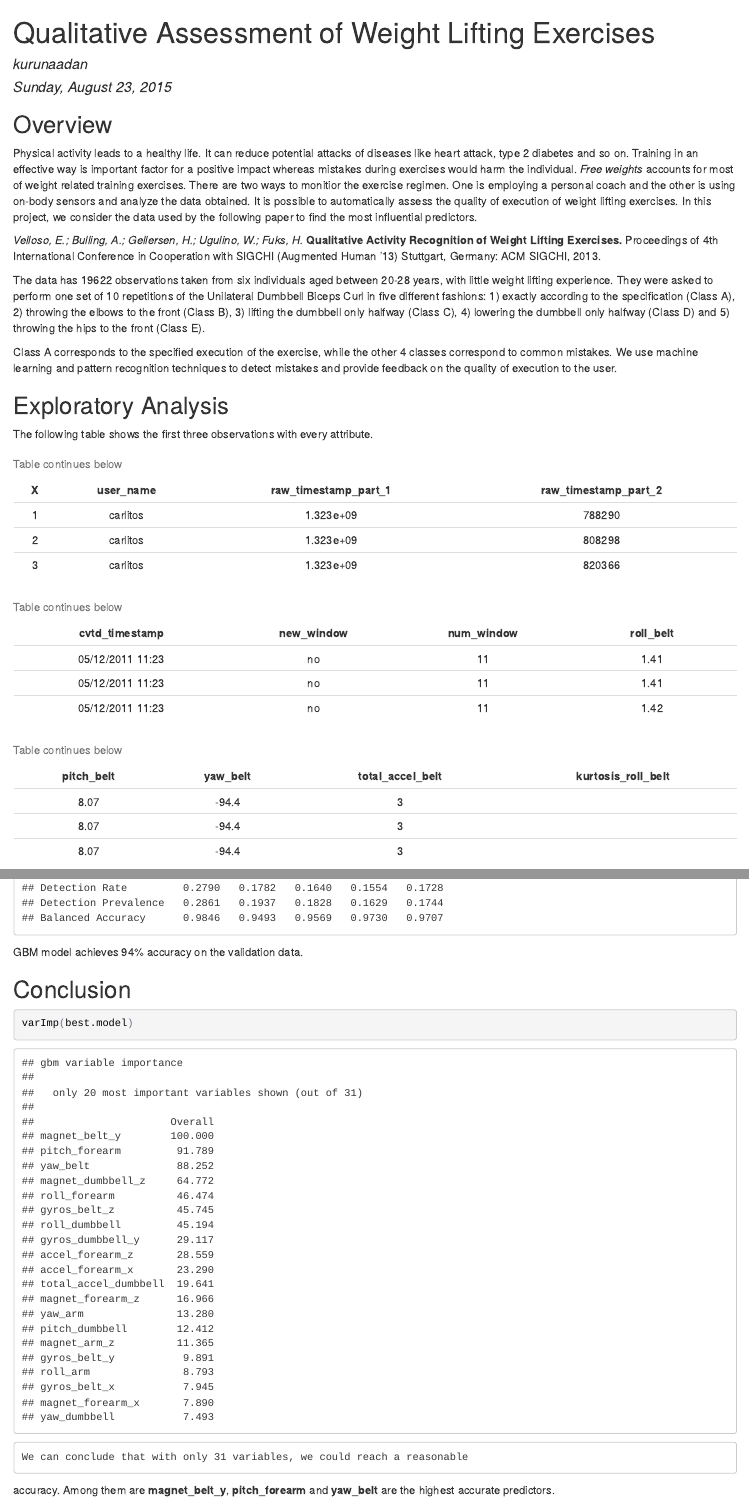
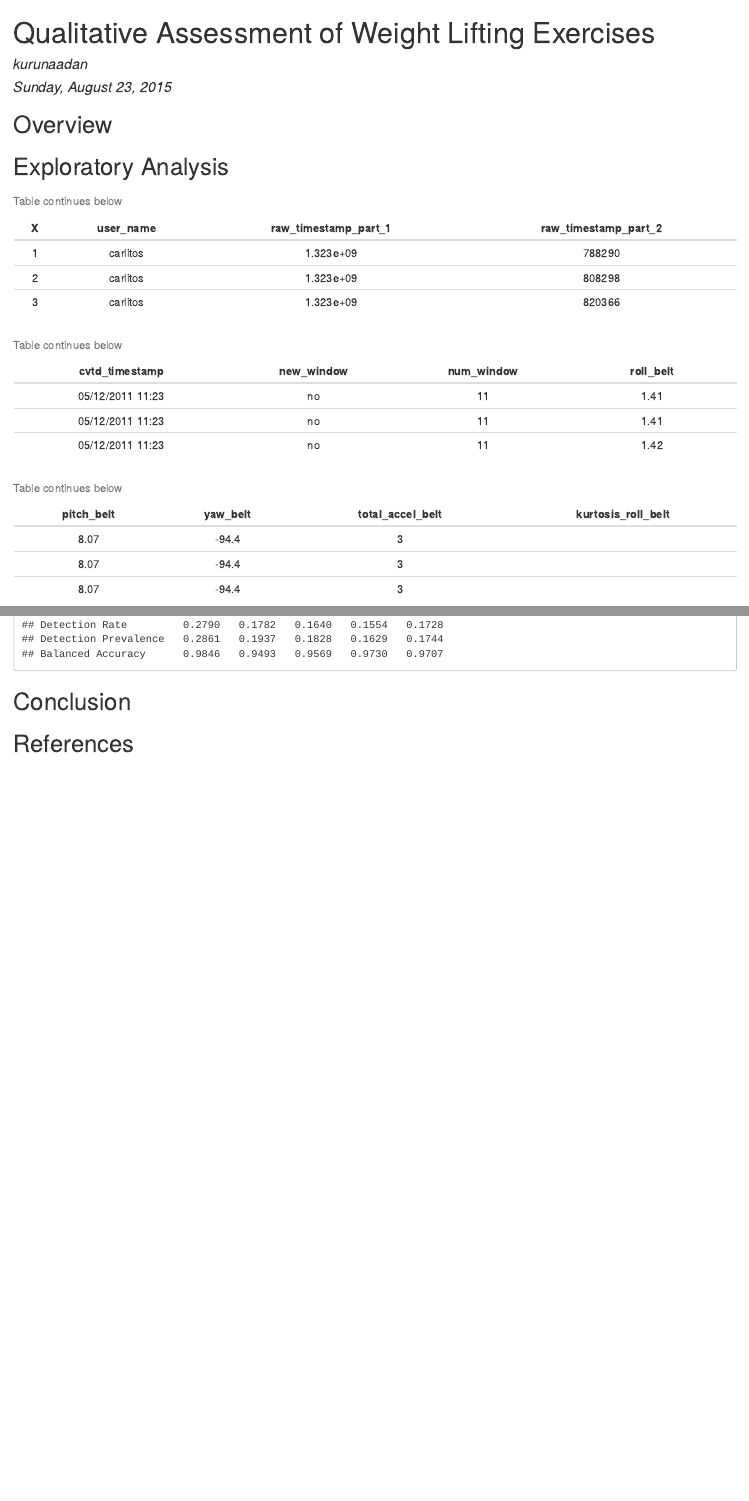
Before and after one commit to kurunaadan/practical-machine-learning, an R Markdown document (Machine_Learning_Project.Rmd): the page in a window 1100 px wide, from its top, and a second part further down, joined at a grey line. The pictures show the output file Machine_Learning_Project.html that the author committed with the source, opened offline.

Commit message:
Revert "second commit"
This reverts commit f6f101b184a517173976fa6da2f4971a7fabf4f6.

````diff
--- a/Machine_Learning_Project.Rmd
+++ b/Machine_Learning_Project.Rmd
@@ -6,31 +6,12 @@ output: html_document
 ---
 ## Overview
 
-   Physical activity leads to a healthy life. It can reduce potential attacks of diseases like heart attack, type 2 diabetes and so on. Training in an effective way is important factor for a positive impact whereas mistakes during exercises would harm the individual. *Free weights* accounts for most of weight related training exercises. There are two ways to monitior the exercise regimen. One is employing a personal coach and the other is using on-body sensors and analyze the data obtained. It is possible to automatically assess the quality of execution of weight lifting exercises. In this project, we consider the data used by the following paper to find the most influential predictors.
-
-*Velloso, E.; Bulling, A.; Gellersen, H.; Ugulino, W.; Fuks, H.*
-   **Qualitative Activity Recognition of Weight Lifting Exercises.** Proceedings of 4th International Conference in Cooperation with SIGCHI (Augmented Human '13)  Stuttgart, Germany: ACM SIGCHI, 2013.
-
-   The data has 19622 observations taken from six individuals aged between 20-28 years, with little weight lifting experience. They were asked to perform one set of 10 repetitions of the Unilateral Dumbbell Biceps Curl in five different fashions:
-   1) exactly according to the specification (Class A),
-   2) throwing the elbows to the front (Class B),
-   3) lifting the dumbbell only halfway (Class C),
-   4) lowering the dumbbell only halfway (Class D) and
-   5) throwing the hips to the front (Class E).
-
-Class A corresponds to the specified execution of the exercise, while the other
-4 classes correspond to common mistakes.  We use machine learning and pattern recognition techniques to detect mistakes and provide feedback on the quality of execution to the user.
-
 ```{r overview, echo=FALSE, warning=FALSE,message=FALSE}
 # Load required libraries
 library(caret)
 library(doParallel)
 library(mlbench)
 library(pander)
-library(kernlab)
-library(gbm)
-library(plyr)
-library(class)
 
 
 # Load required functions
@@ -44,4 +25,3 @@ num.obs <- nrow(raw.training.data)
 
 ## Exploratory Analysis
 
- The following table shows the first three observations with every attribute.
@@ -224,14 +182,6 @@ Prediction <- predict(best.model, validation.final[,-32])
 confusionMatrix(Prediction,validation.final$classe)
 ```
 
-GBM model achieves 94% accuracy on the validation data.
-
 ## Conclusion
 
-```{r conclusion, results='markup', warning=FALSE, message=FALSE}
-varImp(best.model)
-```
-
-    We can conclude that with only 31 variables, we could reach a reasonable
- accuracy. Among them are  **magnet_belt_y**, **pitch_forearm** and
- **yaw_belt ** are the highest accurate predictors.
+## References
````
Also changed, not shown: Machine_Learning_Project.html, Machine_Learning_Project.Rmd (36 more changed lines), 2 other files.
